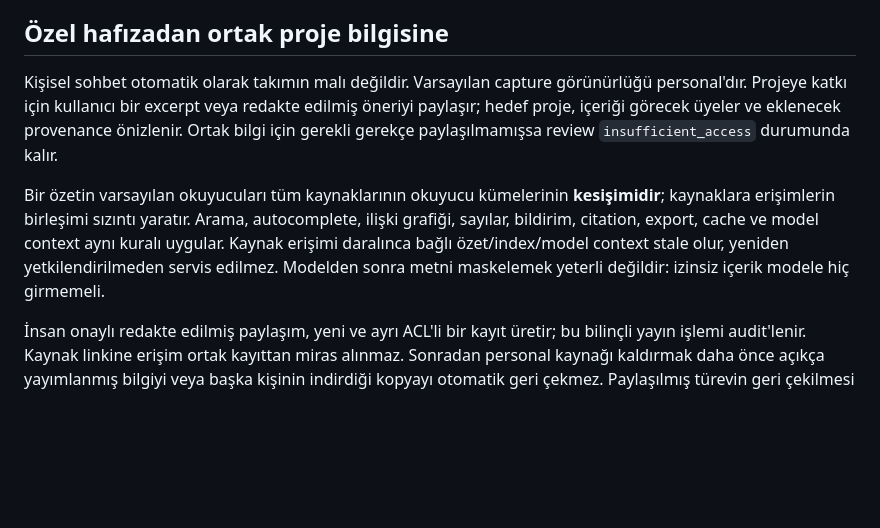
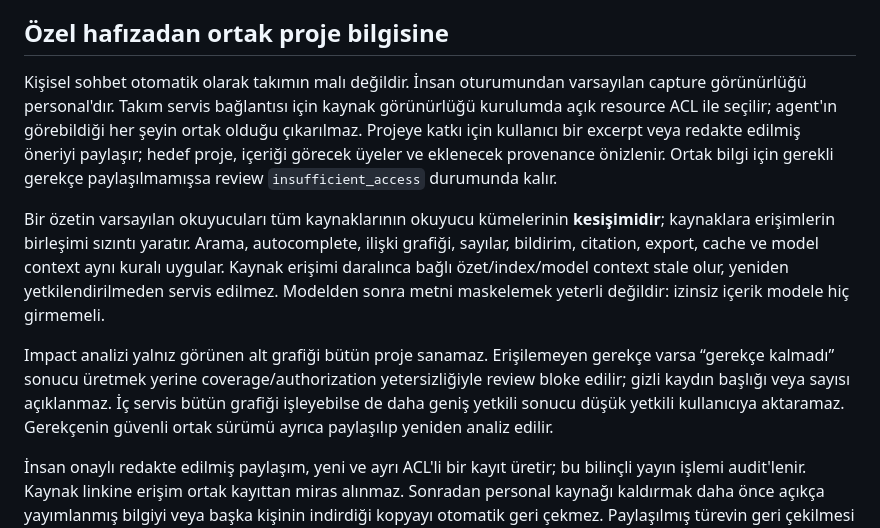
Before and after one commit to alphanAkbulut/decivora, a Markdown page: docs/architecture/identity-access.md, the part around the change. GitHub-like rendering; blank space fills up the shorter version.

Commit message:
Clarify permission-limited impact coverage and record documentation verification

```diff
--- a/docs/architecture/identity-access.md
+++ b/docs/architecture/identity-access.md
@@ -68,9 +68,11 @@ Grant süresi sınırlı ve yenileme açık policy'ye bağlıdır; token ömrü
 
 ## Özel hafızadan ortak proje bilgisine
 
-Kişisel sohbet otomatik olarak takımın malı değildir. Varsayılan capture görünürlüğü personal'dır. Projeye katkı için kullanıcı bir excerpt veya redakte edilmiş öneriyi paylaşır; hedef proje, içeriği görecek üyeler ve eklenecek provenance önizlenir. Ortak bilgi için gerekli gerekçe paylaşılmamışsa review `insufficient_access` durumunda kalır.
+Kişisel sohbet otomatik olarak takımın malı değildir. İnsan oturumundan varsayılan capture görünürlüğü personal'dır. Takım servis bağlantısı için kaynak görünürlüğü kurulumda açık resource ACL ile seçilir; agent'ın görebildiği her şeyin ortak olduğu çıkarılmaz. Projeye katkı için kullanıcı bir excerpt veya redakte edilmiş öneriyi paylaşır; hedef proje, içeriği görecek üyeler ve eklenecek provenance önizlenir. Ortak bilgi için gerekli gerekçe paylaşılmamışsa review `insufficient_access` durumunda kalır.
 
 Bir özetin varsayılan okuyucuları tüm kaynaklarının okuyucu kümelerinin **kesişimidir**; kaynaklara erişimlerin birleşimi sızıntı yaratır. Arama, autocomplete, ilişki grafiği, sayılar, bildirim, citation, export, cache ve model context aynı kuralı uygular. Kaynak erişimi daralınca bağlı özet/index/model context stale olur, yeniden yetkilendirilmeden servis edilmez. Modelden sonra metni maskelemek yeterli değildir: izinsiz içerik modele hiç girmemeli.
+
+Impact analizi yalnız görünen alt grafiği bütün proje sanamaz. Erişilemeyen gerekçe varsa “gerekçe kalmadı” sonucu üretmek yerine coverage/authorization yetersizliğiyle review bloke edilir; gizli kaydın başlığı veya sayısı açıklanmaz. İç servis bütün grafiği işleyebilse de daha geniş yetkili sonucu düşük yetkili kullanıcıya aktaramaz. Gerekçenin güvenli ortak sürümü ayrıca paylaşılıp yeniden analiz edilir.
 
 İnsan onaylı redakte edilmiş paylaşım, yeni ve ayrı ACL'li bir kayıt üretir; bu bilinçli yayın işlemi audit'lenir. Kaynak linkine erişim ortak kayıttan miras alınmaz. Sonradan personal kaynağı kaldırmak daha önce açıkça yayımlanmış bilgiyi veya başka kişinin indirdiği kopyayı otomatik geri çekmez. Paylaşılmış türevin geri çekilmesi ayrı impact/purge değerlendirmesidir. Workspace'ler arası canlı ilişki varsayılan kapalıdır; açık export/import aynı kaydı iki tenant arasında ortak mutable nesne yapmaz.
 
```
Also changed, not shown: docs/delivery/status.md (+1 -0 lines), docs/quality/collaboration-validation.md (+1 -1 lines).
